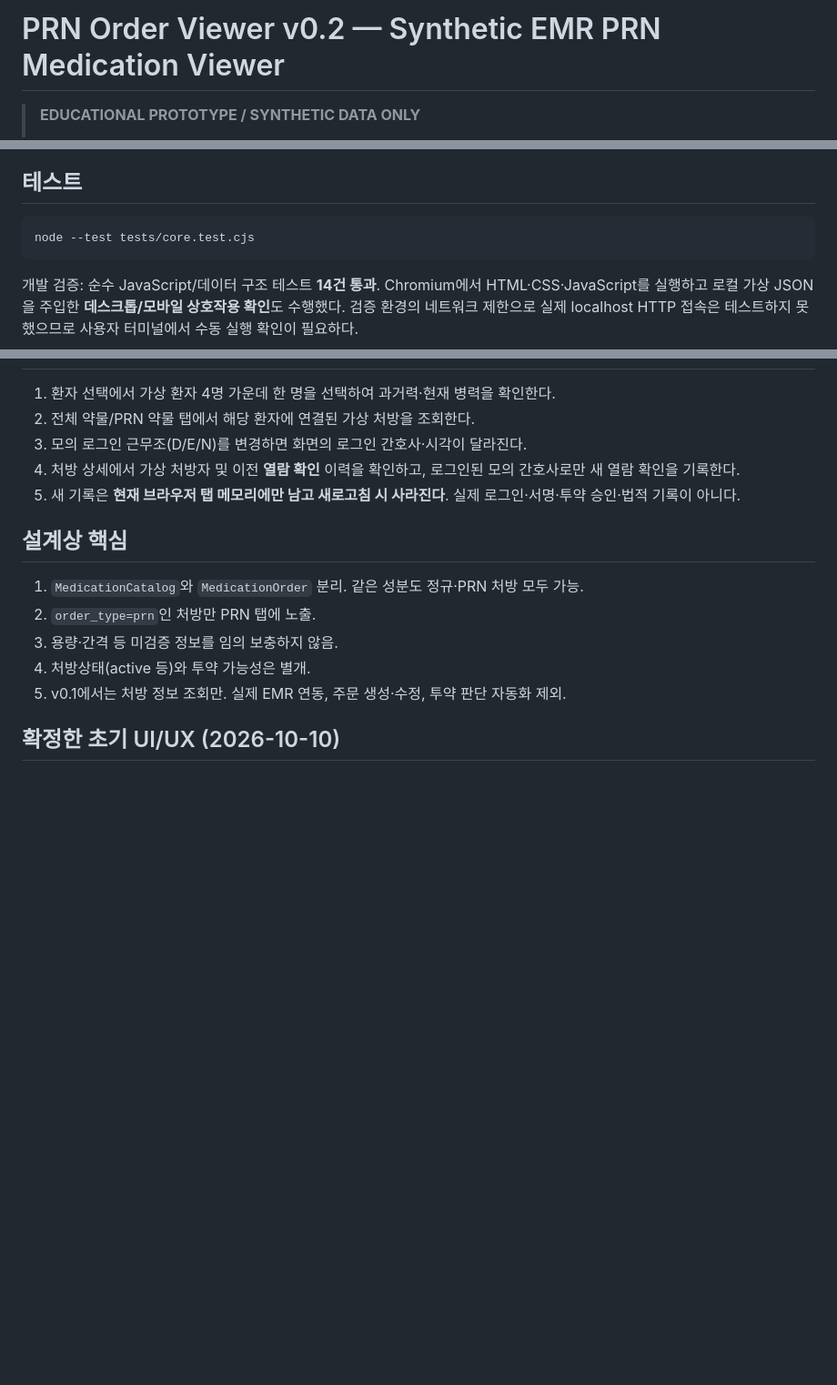
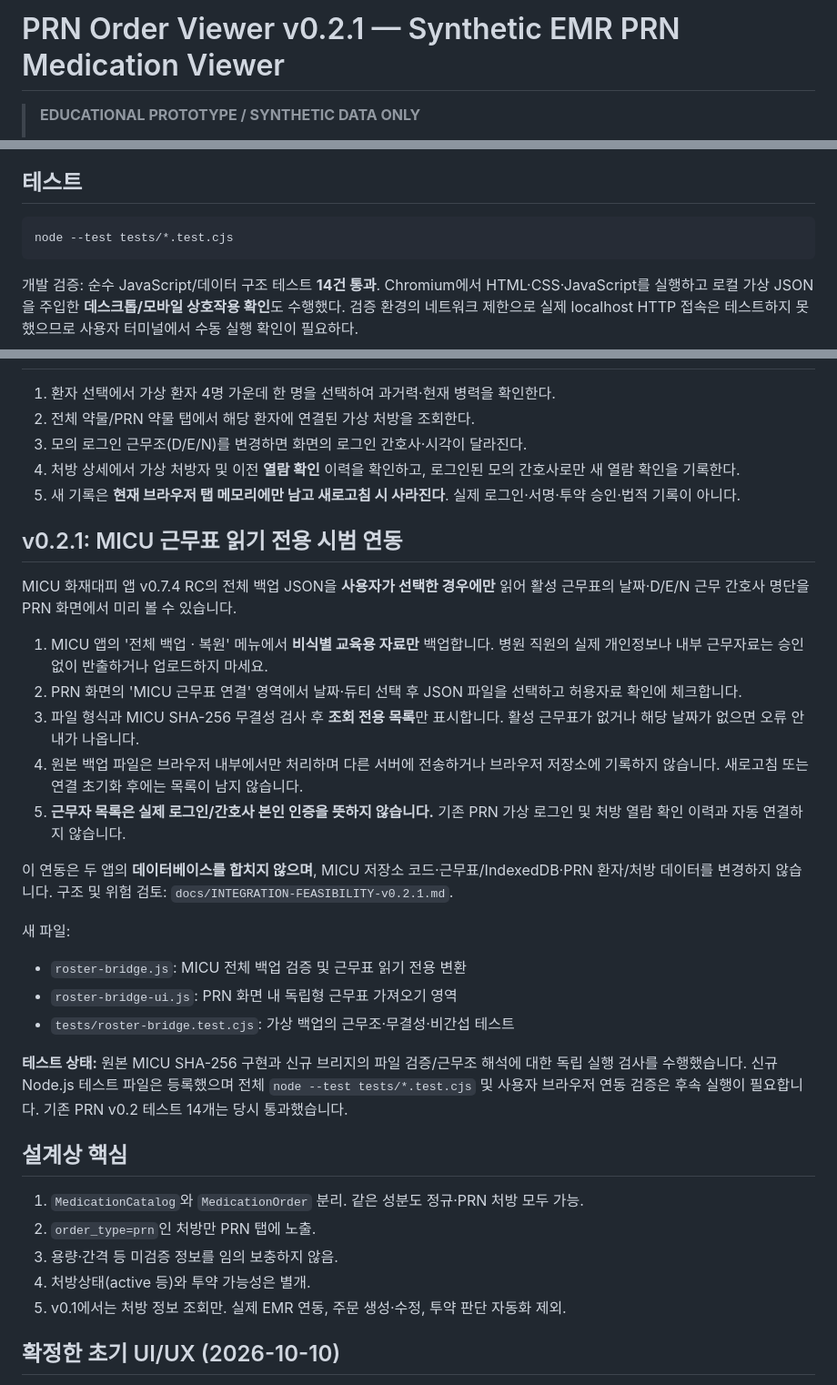
Before and after one commit to pchjesus/prn-order-viewer, a Markdown page: README.md, 3 parts joined by grey strips. Shown at 91% size. GitHub-like rendering; blank space fills up the shorter version.

Commit message:
docs(integration): explain one-way MICU roster preview, privacy and validation

````diff
--- a/README.md
+++ b/README.md
@@ -1,4 +1,4 @@
-# PRN Order Viewer v0.2 — Synthetic EMR PRN Medication Viewer
+# PRN Order Viewer v0.2.1 — Synthetic EMR PRN Medication Viewer
 
 > **EDUCATIONAL PROTOTYPE / SYNTHETIC DATA ONLY**
 >
@@ -34,7 +34,7 @@ python -m http.server 8000
 ## 테스트
 
 ```bash
-node --test tests/core.test.cjs
+node --test tests/*.test.cjs
 ```
 
 개발 검증: 순수 JavaScript/데이터 구조 테스트 **14건 통과**. Chromium에서 HTML·CSS·JavaScript를 실행하고 로컬 가상 JSON을 주입한 **데스크톱/모바일 상호작용 확인**도 수행했다. 검증 환경의 네트워크 제한으로 실제 localhost HTTP 접속은 테스트하지 못했으므로 사용자 터미널에서 수동 실행 확인이 필요하다.
@@ -64,6 +64,25 @@ node --test tests/core.test.cjs
 4. 처방 상세에서 가상 처방자 및 이전 **열람 확인** 이력을 확인하고, 로그인된 모의 간호사로만 새 열람 확인을 기록한다.
 5. 새 기록은 **현재 브라우저 탭 메모리에만 남고 새로고침 시 사라진다**. 실제 로그인·서명·투약 승인·법적 기록이 아니다.
 
+## v0.2.1: MICU 근무표 읽기 전용 시범 연동
+
+MICU 화재대피 앱 v0.7.4 RC의 전체 백업 JSON을 **사용자가 선택한 경우에만** 읽어 활성 근무표의 날짜·D/E/N 근무 간호사 명단을 PRN 화면에서 미리 볼 수 있습니다.
+
+1. MICU 앱의 '전체 백업 · 복원' 메뉴에서 **비식별 교육용 자료만** 백업합니다. 병원 직원의 실제 개인정보나 내부 근무자료는 승인 없이 반출하거나 업로드하지 마세요.
+2. PRN 화면의 'MICU 근무표 연결' 영역에서 날짜·듀티 선택 후 JSON 파일을 선택하고 허용자료 확인에 체크합니다.
+3. 파일 형식과 MICU SHA-256 무결성 검사 후 **조회 전용 목록**만 표시합니다. 활성 근무표가 없거나 해당 날짜가 없으면 오류 안내가 나옵니다.
+4. 원본 백업 파일은 브라우저 내부에서만 처리하며 다른 서버에 전송하거나 브라우저 저장소에 기록하지 않습니다. 새로고침 또는 연결 초기화 후에는 목록이 남지 않습니다.
+5. **근무자 목록은 실제 로그인/간호사 본인 인증을 뜻하지 않습니다.** 기존 PRN 가상 로그인 및 처방 열람 확인 이력과 자동 연결하지 않습니다.
+
+이 연동은 두 앱의 **데이터베이스를 합치지 않으며**, MICU 저장소 코드·근무표/IndexedDB·PRN 환자/처방 데이터를 변경하지 않습니다. 구조 및 위험 검토: `docs/INTEGRATION-FEASIBILITY-v0.2.1.md`.
+
+새 파일:
+- `roster-bridge.js`: MICU 전체 백업 검증 및 근무표 읽기 전용 변환
+- `roster-bridge-ui.js`: PRN 화면 내 독립형 근무표 가져오기 영역
+- `tests/roster-bridge.test.cjs`: 가상 백업의 근무조·무결성·비간섭 테스트
+
+**테스트 상태:** 원본 MICU SHA-256 구현과 신규 브리지의 파일 검증/근무조 해석에 대한 독립 실행 검사를 수행했습니다. 신규 Node.js 테스트 파일은 등록했으며 전체 `node --test tests/*.test.cjs` 및 사용자 브라우저 연동 검증은 후속 실행이 필요합니다. 기존 PRN v0.2 테스트 14개는 당시 통과했습니다.
+
 ## 설계상 핵심
 
 1. `MedicationCatalog`와 `MedicationOrder` 분리. 같은 성분도 정규·PRN 처방 모두 가능.
````
